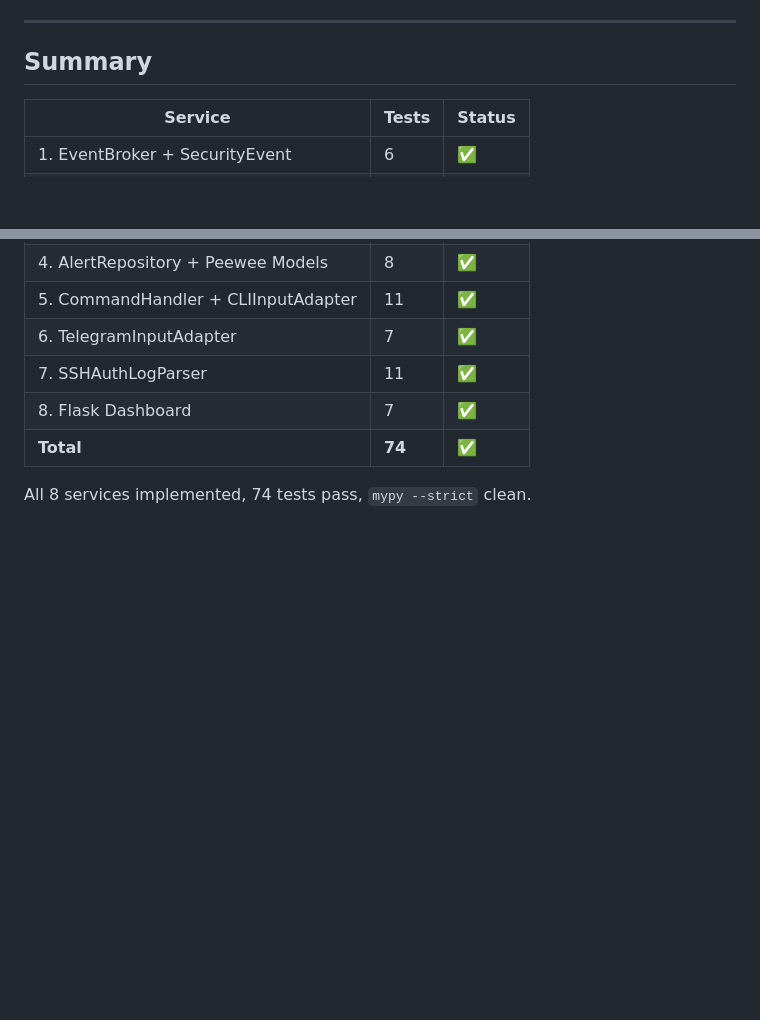
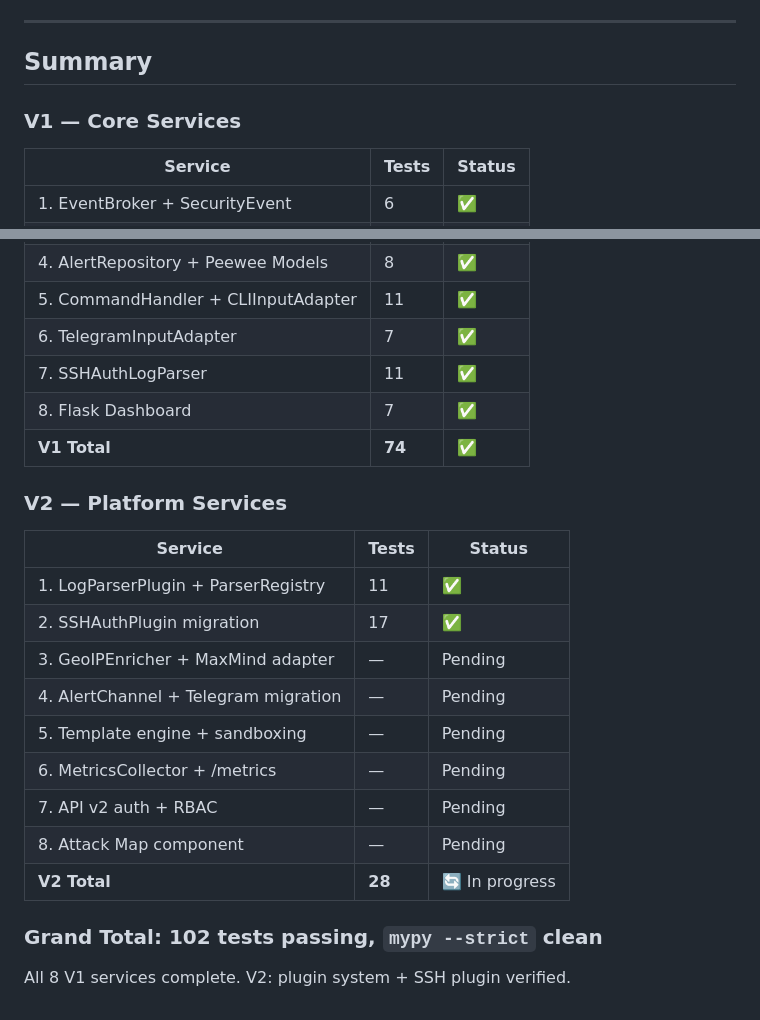
Before and after one commit to jinseisieko/se-toolkit-hackathon, a Markdown page: docs/progress/IMPLEMENTATION_LOG.md, 2 parts joined by grey strips. GitHub-like rendering; blank space fills up the shorter version.

Commit message:
doc: update implementation log with V2 SSH plugin
Co-authored-by: Qwen-Coder <qwen-coder@alibabacloud.com>

```diff
--- a/docs/progress/IMPLEMENTATION_LOG.md
+++ b/docs/progress/IMPLEMENTATION_LOG.md
@@ -292,6 +292,8 @@ Tracks progress through the V1 implementation workflow defined in `task_version_
 
 ## Summary
 
+### V1 — Core Services
+
 | Service | Tests | Status |
 |---------|-------|--------|
 | 1. EventBroker + SecurityEvent | 6 | ✅ |
@@ -302,6 +304,22 @@ Tracks progress through the V1 implementation workflow defined in `task_version_
 | 6. TelegramInputAdapter | 7 | ✅ |
 | 7. SSHAuthLogParser | 11 | ✅ |
 | 8. Flask Dashboard | 7 | ✅ |
-| **Total** | **74** | **✅** |
+| **V1 Total** | **74** | **✅** |
 
-All 8 services implemented, 74 tests pass, `mypy --strict` clean.
+### V2 — Platform Services
+
+| Service | Tests | Status |
+|---------|-------|--------|
+| 1. LogParserPlugin + ParserRegistry | 11 | ✅ |
+| 2. SSHAuthPlugin migration | 17 | ✅ |
+| 3. GeoIPEnricher + MaxMind adapter | — | Pending |
+| 4. AlertChannel + Telegram migration | — | Pending |
+| 5. Template engine + sandboxing | — | Pending |
+| 6. MetricsCollector + /metrics | — | Pending |
+| 7. API v2 auth + RBAC | — | Pending |
+| 8. Attack Map component | — | Pending |
+| **V2 Total** | **28** | 🔄 In progress |
+
+### Grand Total: **102 tests passing**, `mypy --strict` clean
+
+All 8 V1 services complete. V2: plugin system + SSH plugin verified.
```
